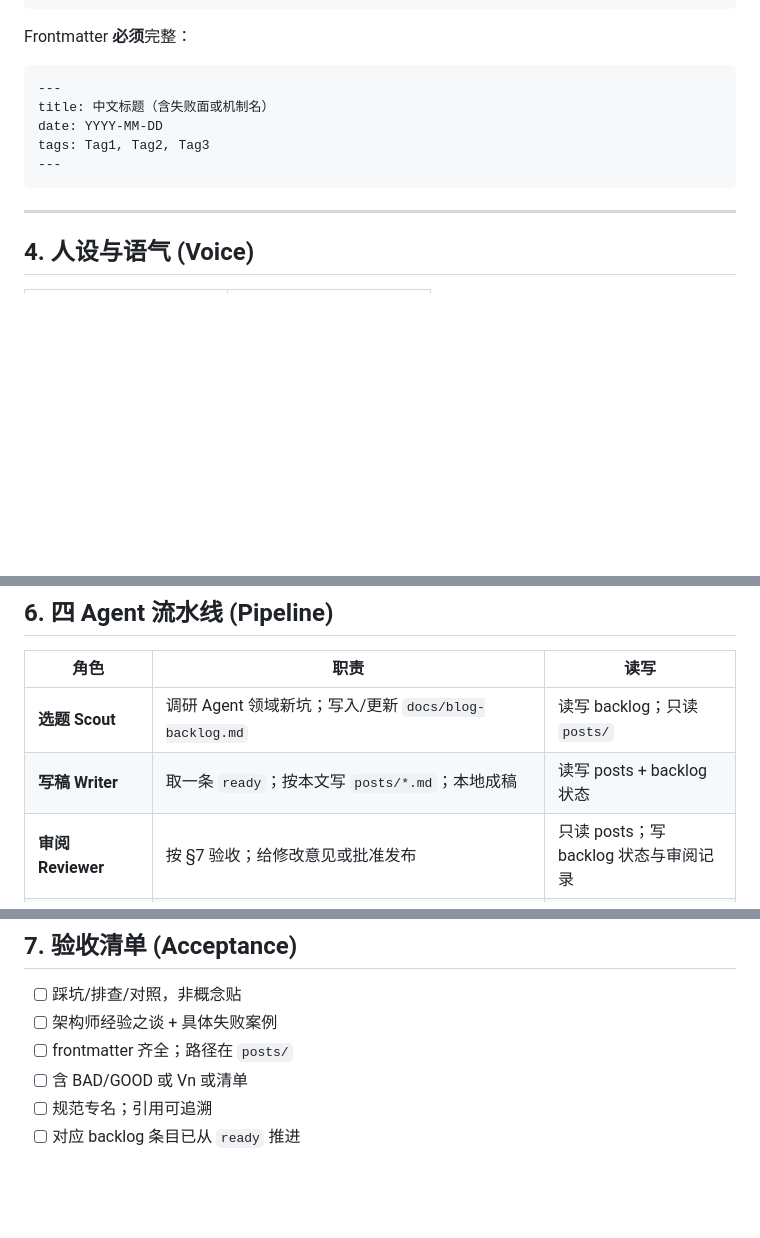
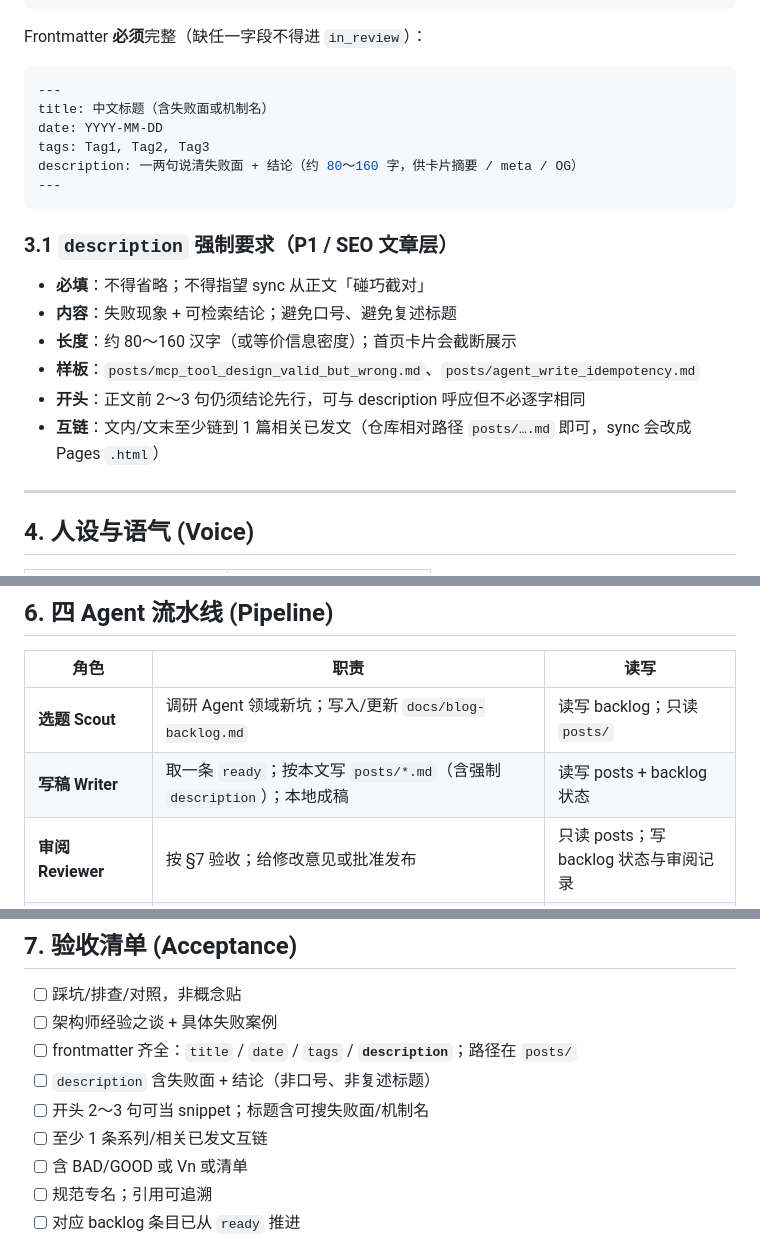
Before and after one commit to hanalice/hanalice, a Markdown page: docs/skills/agent_blog_writing.md, 3 parts joined by grey strips. Drawn GitHub-style; blank space fills up the shorter version.

Commit message:
docs: require frontmatter description; exemplar posts
Enforce description in agent_blog_writing.md (§3.1 + acceptance),
and add sample descriptions to the MCP and idempotency posts.

````diff
--- a/docs/skills/agent_blog_writing.md
+++ b/docs/skills/agent_blog_writing.md
@@ -69,15 +69,25 @@
 参考 (References)
 ```
 
-Frontmatter **必须**完整：
+Frontmatter **必须**完整（缺任一字段不得进 `in_review`）：
 
 ```yaml
 ---
 title: 中文标题（含失败面或机制名）
 date: YYYY-MM-DD
 tags: Tag1, Tag2, Tag3
+description: 一两句说清失败面 + 结论（约 80～160 字，供卡片摘要 / meta / OG）
 ---
 ```
+
+### 3.1 `description` 强制要求（P1 / SEO 文章层）
+
+- **必填**：不得省略；不得指望 sync 从正文「碰巧截对」
+- **内容**：失败现象 + 可检索结论；避免口号、避免复述标题
+- **长度**：约 80～160 汉字（或等价信息密度）；首页卡片会截断展示
+- **样板**：`posts/mcp_tool_design_valid_but_wrong.md`、`posts/agent_write_idempotency.md`
+- **开头**：正文前 2～3 句仍须结论先行，可与 description 呼应但不必逐字相同
+- **互链**：文内/文末至少链到 1 篇相关已发文（仓库相对路径 `posts/….md` 即可，sync 会改成 Pages `.html`）
 
 ---
 
@@ -105,7 +115,7 @@ tags: Tag1, Tag2, Tag3
 | 角色 | 职责 | 读写 |
 | --- | --- | --- |
 | **选题 Scout** | 调研 Agent 领域新坑；写入/更新 `docs/blog-backlog.md` | 读写 backlog；只读 `posts/` |
-| **写稿 Writer** | 取一条 `ready`；按本文写 `posts/*.md`；本地成稿 | 读写 posts + backlog 状态 |
+| **写稿 Writer** | 取一条 `ready`；按本文写 `posts/*.md`（含强制 `description`）；本地成稿 | 读写 posts + backlog 状态 |
 | **审阅 Reviewer** | 按 §7 验收；给修改意见或批准发布 | 只读 posts；写 backlog 状态与审阅记录 |
 | **协调 Coordinator** | 排期、拉通 Scout→Writer→Reviewer；**仅审过才 push**；更新 backlog→`published` | 编排；推送；不代替三人写稿/审稿 |
 
@@ -121,7 +131,10 @@ tags: Tag1, Tag2, Tag3
 
 - [ ] 踩坑/排查/对照，非概念贴
 - [ ] 架构师经验之谈 + 具体失败案例
-- [ ] frontmatter 齐全；路径在 `posts/`
+- [ ] frontmatter 齐全：`title` / `date` / `tags` / **`description`**；路径在 `posts/`
+- [ ] `description` 含失败面 + 结论（非口号、非复述标题）
+- [ ] 开头 2～3 句可当 snippet；标题含可搜失败面/机制名
+- [ ] 至少 1 条系列/相关已发文互链
 - [ ] 含 BAD/GOOD 或 Vn 或清单
 - [ ] 规范专名；引用可追溯
 - [ ] 对应 backlog 条目已从 `ready` 推进
````
Also changed, not shown: posts/agent_write_idempotency.md (+1 -0 lines), posts/mcp_tool_design_valid_but_wrong.md (+1 -0 lines).
